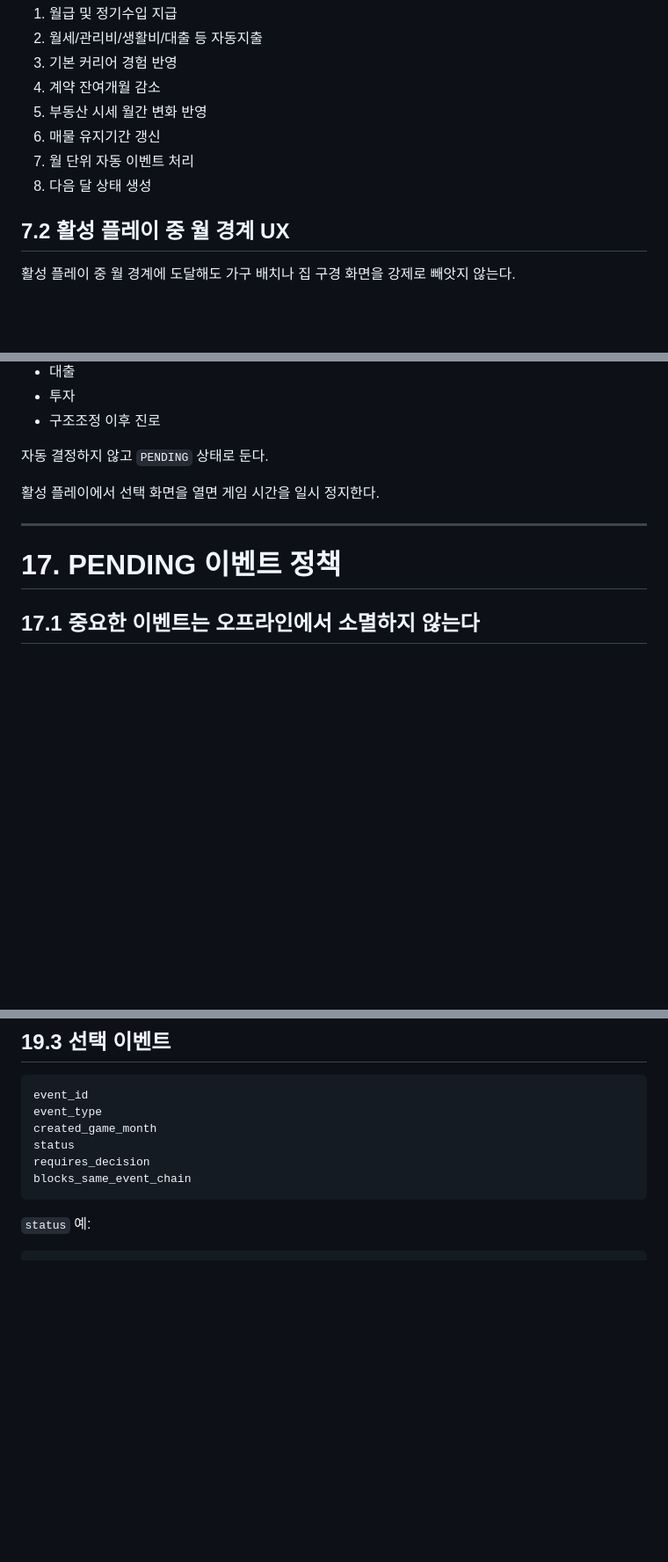
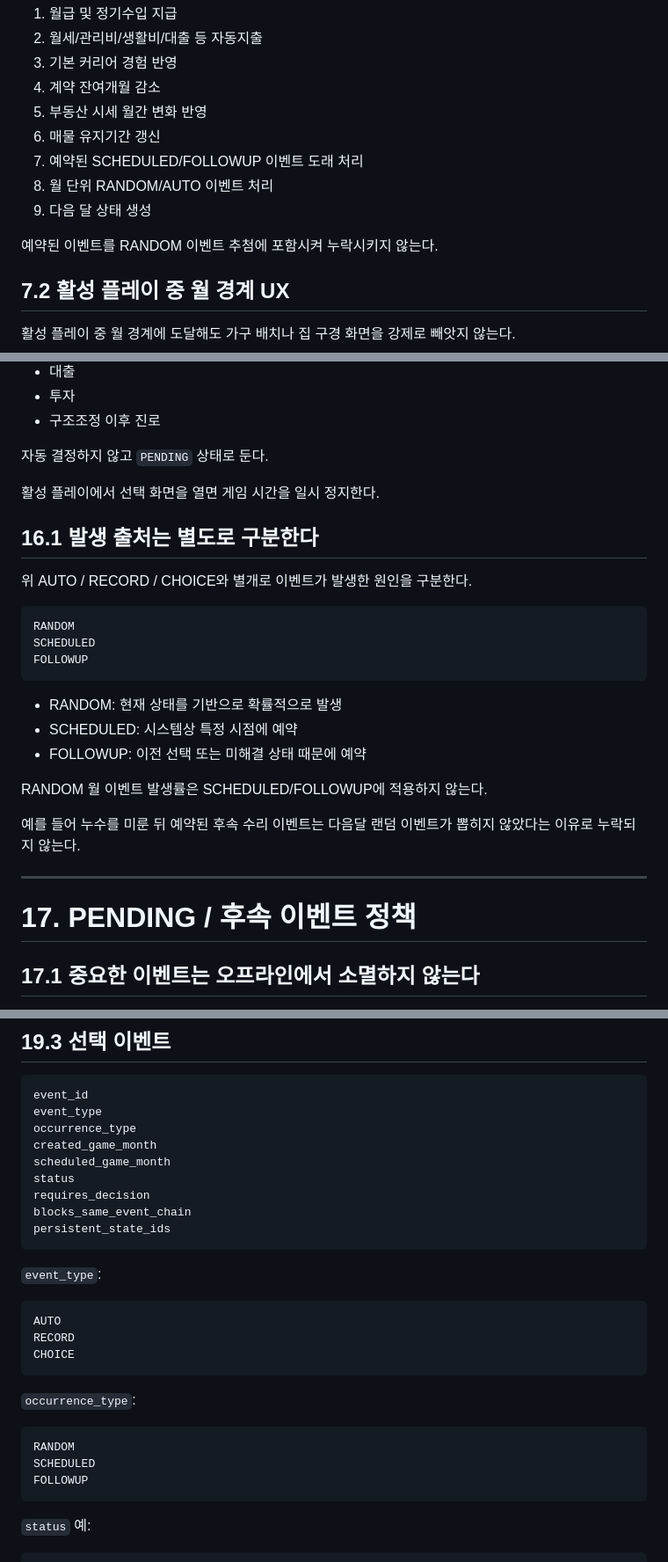
Before and after one commit to superhippoo/RealEstate, a Markdown page: 04_time_contract.md, 3 parts joined by grey strips. Shown at 88% size. Drawn GitHub-style; blank space fills up the shorter version.

Commit message:
Align time and pending event rules with scheduled follow-up events

````diff
--- a/04_time_contract.md
+++ b/04_time_contract.md
@@ -284,8 +289,11 @@ game_month_progress
 4. 계약 잔여개월 감소
 5. 부동산 시세 월간 변화 반영
 6. 매물 유지기간 갱신
-7. 월 단위 자동 이벤트 처리
-8. 다음 달 상태 생성
+7. 예약된 SCHEDULED/FOLLOWUP 이벤트 도래 처리
+8. 월 단위 RANDOM/AUTO 이벤트 처리
+9. 다음 달 상태 생성
+
+예약된 이벤트를 RANDOM 이벤트 추첨에 포함시켜 누락시키지 않는다.
 
 ## 7.2 활성 플레이 중 월 경계 UX
 
@@ -762,9 +774,27 @@ status
 
 활성 플레이에서 선택 화면을 열면 게임 시간을 일시 정지한다.
 
+## 16.1 발생 출처는 별도로 구분한다
+
+위 AUTO / RECORD / CHOICE와 별개로 이벤트가 발생한 원인을 구분한다.
+
+```text
+RANDOM
+SCHEDULED
+FOLLOWUP
+```
+
+- RANDOM: 현재 상태를 기반으로 확률적으로 발생
+- SCHEDULED: 시스템상 특정 시점에 예약
+- FOLLOWUP: 이전 선택 또는 미해결 상태 때문에 예약
+
+RANDOM 월 이벤트 발생률은 SCHEDULED/FOLLOWUP에 적용하지 않는다.
+
+예를 들어 누수를 미룬 뒤 예약된 후속 수리 이벤트는 다음달 랜덤 이벤트가 뽑히지 않았다는 이유로 누락되지 않는다.
+
 ---
 
-# 17. PENDING 이벤트 정책
+# 17. PENDING / 후속 이벤트 정책
 
 ## 17.1 중요한 이벤트는 오프라인에서 소멸하지 않는다
 
@@ -902,10 +949,29 @@ ENDED
 ```text
 event_id
 event_type
+occurrence_type
 created_game_month
+scheduled_game_month
 status
 requires_decision
 blocks_same_event_chain
+persistent_state_ids
+```
+
+`event_type`:
+
+```text
+AUTO
+RECORD
+CHOICE
+```
+
+`occurrence_type`:
+
+```text
+RANDOM
+SCHEDULED
+FOLLOWUP
 ```
 
 `status` 예:
````
Also changed, not shown: other parts of 04_time_contract.md (+48 -15 lines).
